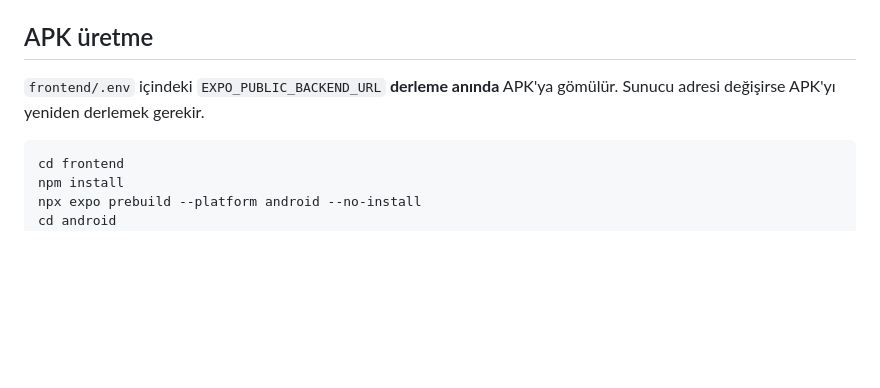
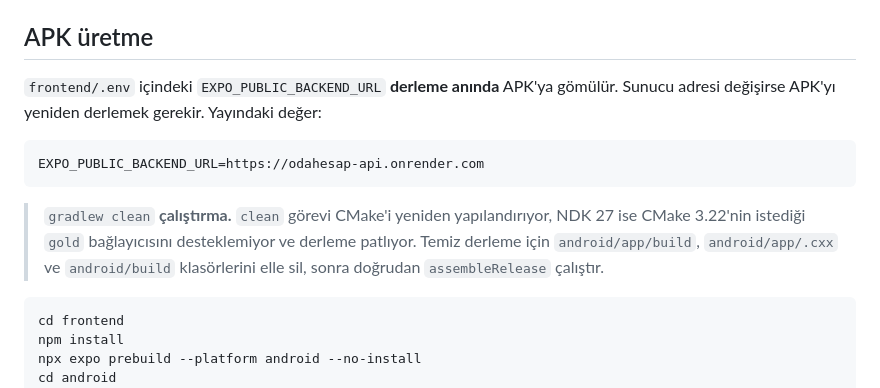
Before and after one commit to kdagdas/odahesap, a Markdown page: README.md, the part around the change. GitHub-like rendering; blank space fills up the shorter version.

Commit message:
README: yayindaki backend adresi ve gradlew clean uyarisi

````diff
--- a/README.md
+++ b/README.md
@@ -60,7 +60,16 @@ IP'si sabit değildir.
 ## APK üretme
 
 `frontend/.env` içindeki `EXPO_PUBLIC_BACKEND_URL` **derleme anında** APK'ya gömülür.
-Sunucu adresi değişirse APK'yı yeniden derlemek gerekir.
+Sunucu adresi değişirse APK'yı yeniden derlemek gerekir. Yayındaki değer:
+
+```
+EXPO_PUBLIC_BACKEND_URL=https://odahesap-api.onrender.com
+```
+
+> `gradlew clean` **çalıştırma.** `clean` görevi CMake'i yeniden yapılandırıyor,
+> NDK 27 ise CMake 3.22'nin istediği `gold` bağlayıcısını desteklemiyor ve derleme
+> patlıyor. Temiz derleme için `android/app/build`, `android/app/.cxx` ve
+> `android/build` klasörlerini elle sil, sonra doğrudan `assembleRelease` çalıştır.
 
 ```bash
 cd frontend
````
